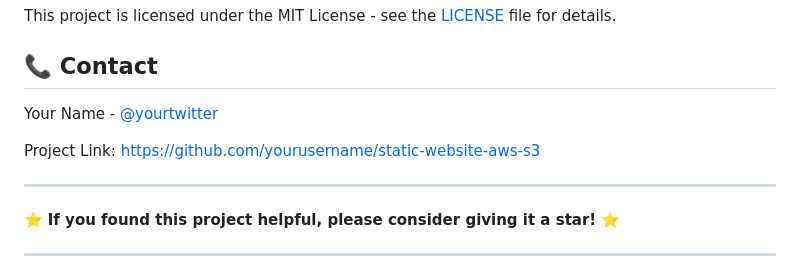
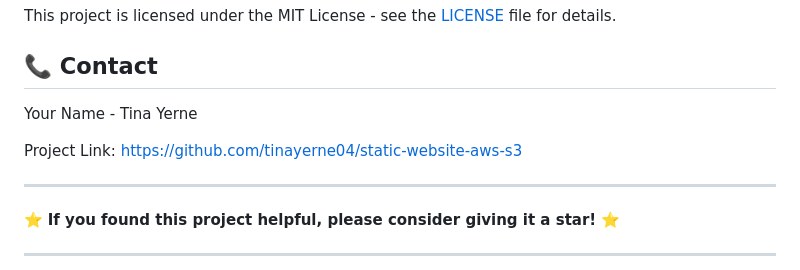
Before and after one commit to tinayerne04/Static-Website-Hosting-, a Markdown page: README.md, the part around the change. Rendered like a GitHub page.

Commit message:
Update contact name and project link in README

```diff
--- a/README.md
+++ b/README.md
@@ -204,9 +204,9 @@ This project is licensed under the MIT License - see the [LICENSE](LICENSE) file
 
 ## 📞 Contact
 
-Your Name - [@yourtwitter](https://twitter.com/yourtwitter)
+Your Name - Tina Yerne
 
-Project Link: [https://github.com/yourusername/static-website-aws-s3](https://github.com/yourusername/static-website-aws-s3)
+Project Link: [https://github.com/tinayerne04/static-website-aws-s3](https://github.com/tinayerne04/static-website-aws-s3)
 
 ---
 
```
